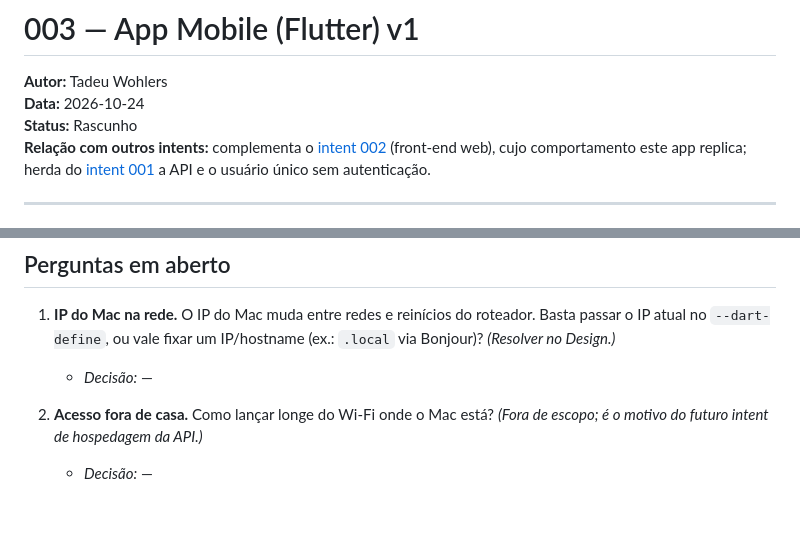
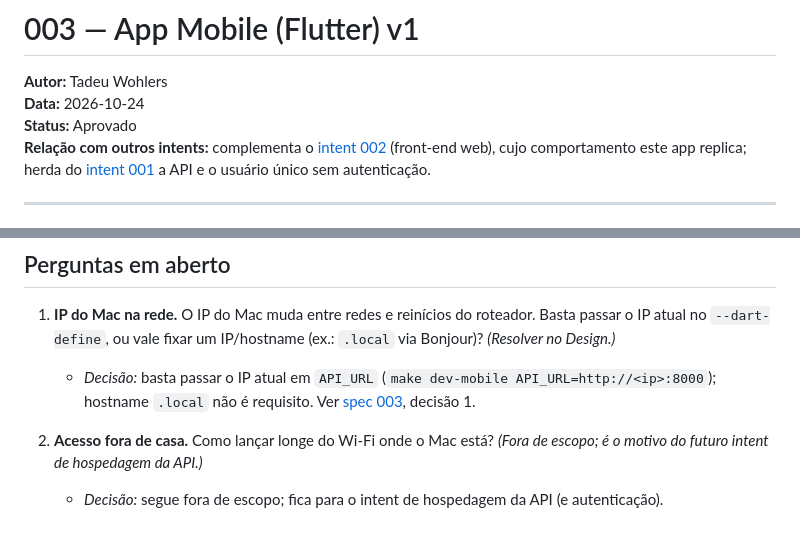
Before and after one commit to tadeuwohlers/controle-gastos, a Markdown page: docs/intent/003-app-mobile-flutter-v1.md, 2 parts joined by grey strips. Drawn GitHub-style.

Commit message:
docs: intent e spec 003 aprovados; perguntas em aberto resolvidas
Co-Authored-By: Claude Sonnet 5.5 <noreply@anthropic.com>

```diff
--- a/docs/intent/003-app-mobile-flutter-v1.md
+++ b/docs/intent/003-app-mobile-flutter-v1.md
@@ -2,7 +2,7 @@
 
 **Autor:** Tadeu Wohlers
 **Data:** 2026-10-24
-**Status:** Rascunho
+**Status:** Aprovado
 **Relação com outros intents:** complementa o [intent 002](002-frontend-web-v1.md) (front-end web), cujo comportamento este app replica; herda do [intent 001](001-controle-de-gastos.md) a API e o usuário único sem autenticação.
 
 ---
@@ -137,7 +137,7 @@ Não há fatia de API. O detalhamento em issues fica para o plano.
 ## Perguntas em aberto
 
 1. **IP do Mac na rede.** O IP do Mac muda entre redes e reinícios do roteador. Basta passar o IP atual no `--dart-define`, ou vale fixar um IP/hostname (ex.: `.local` via Bonjour)? *(Resolver no Design.)*
-   - *Decisão:* —
+   - *Decisão:* basta passar o IP atual em `API_URL` (`make dev-mobile API_URL=http://<ip>:8000`); hostname `.local` não é requisito. Ver [spec 003](../spec/003-app-mobile-flutter-v1.md), decisão 1.
 
 2. **Acesso fora de casa.** Como lançar longe do Wi-Fi onde o Mac está? *(Fora de escopo; é o motivo do futuro intent de hospedagem da API.)*
-   - *Decisão:* —
+   - *Decisão:* segue fora de escopo; fica para o intent de hospedagem da API (e autenticação).
```
Also changed, not shown: docs/spec/003-app-mobile-flutter-v1.md (+1 -1 lines).
